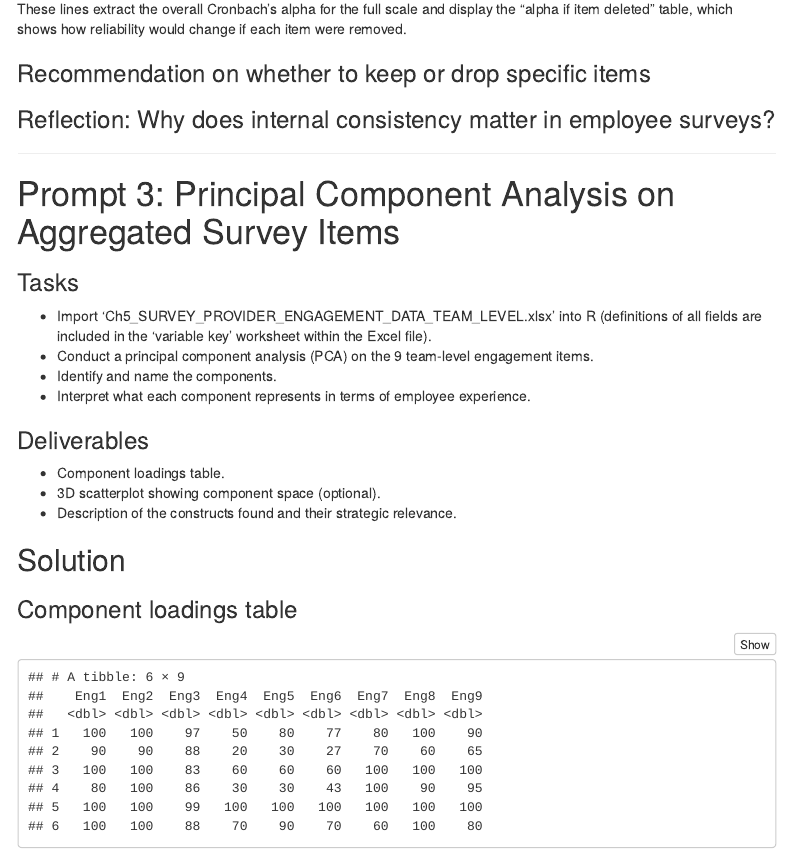
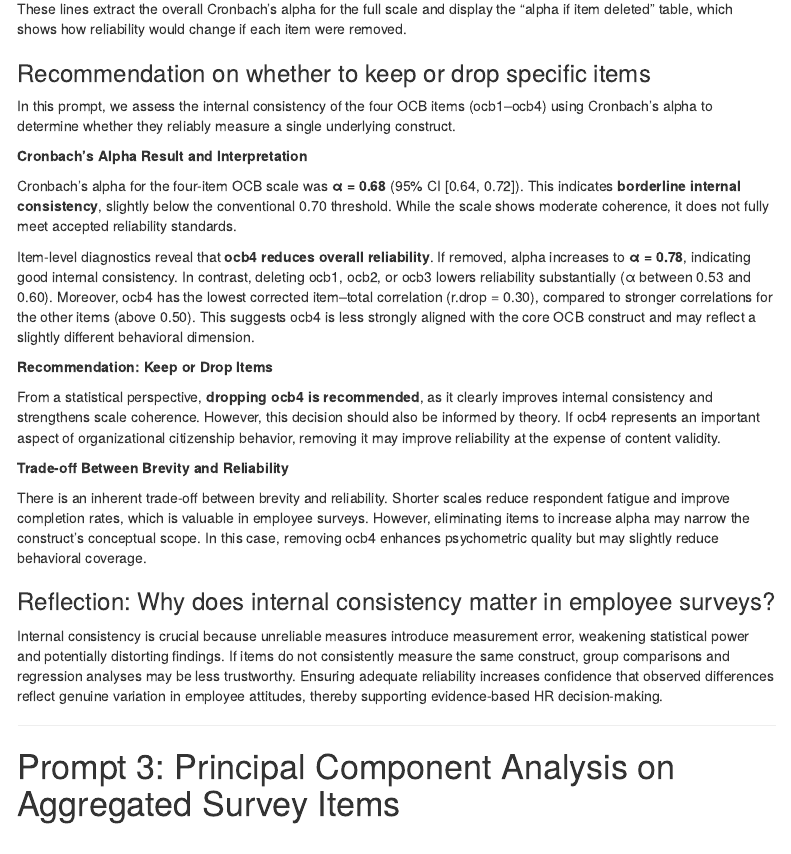
Before and after one commit to MartinaIscarSoto/Practicas-PA, an R Markdown document (Practica 2 - Grupo 4/Case_2_Group_4.Rmd): the page in a window 1100 px wide, from 8760 px down. Rendered offline with R 4.5, knitr and Pandoc, with nearby package versions; some code elsewhere in the file could not run offline; menus at the side of the page are left out.

Commit message:
texto de Promt 2

```diff
--- a/Practica 2 - Grupo 4/Case_2_Group_4.Rmd
+++ b/Practica 2 - Grupo 4/Case_2_Group_4.Rmd
@@ -317,7 +317,38 @@ These lines extract the overall Cronbach’s alpha for the full scale and displa
 
 ### Recommendation on whether to keep or drop specific items
 
+In this prompt, we assess the internal consistency of the four OCB items (ocb1–ocb4) using Cronbach’s alpha to determine whether they reliably measure a single underlying construct.
+
+**Cronbach’s Alpha Result and Interpretation**
+
+Cronbach’s alpha for the four-item OCB scale was **α = 0.68** (95% CI [0.64, 0.72]).
+This indicates **borderline internal consistency**, slightly below the conventional 0.70 threshold.
+While the scale shows moderate coherence, it does not fully meet accepted reliability standards.
+
+Item-level diagnostics reveal that **ocb4 reduces overall reliability**.
+If removed, alpha increases to **α = 0.78**, indicating good internal consistency.
+In contrast, deleting ocb1, ocb2, or ocb3 lowers reliability substantially (α between 0.53 and 0.60).
+Moreover, ocb4 has the lowest corrected item–total correlation (r.drop = 0.30), compared to stronger correlations for the other items (above 0.50).
+This suggests ocb4 is less strongly aligned with the core OCB construct and may reflect a slightly different behavioral dimension.
+
+**Recommendation: Keep or Drop Items**
+
+From a statistical perspective, **dropping ocb4 is recommended**, as it clearly improves internal consistency and strengthens scale coherence.
+However, this decision should also be informed by theory.
+If ocb4 represents an important aspect of organizational citizenship behavior, removing it may improve reliability at the expense of content validity.
+
+**Trade-off Between Brevity and Reliability**
+
+There is an inherent trade-off between brevity and reliability.
+Shorter scales reduce respondent fatigue and improve completion rates, which is valuable in employee surveys.
+However, eliminating items to increase alpha may narrow the construct’s conceptual scope.
+In this case, removing ocb4 enhances psychometric quality but may slightly reduce behavioral coverage.
+
 ### Reflection: Why does internal consistency matter in employee surveys?
+
+Internal consistency is crucial because unreliable measures introduce measurement error, weakening statistical power and potentially distorting findings.
+If items do not consistently measure the same construct, group comparisons and regression analyses may be less trustworthy.
+Ensuring adequate reliability increases confidence that observed differences reflect genuine variation in employee attitudes, thereby supporting evidence-based HR decision-making.
 
 ------------------------------------------------------------------------
 
```
